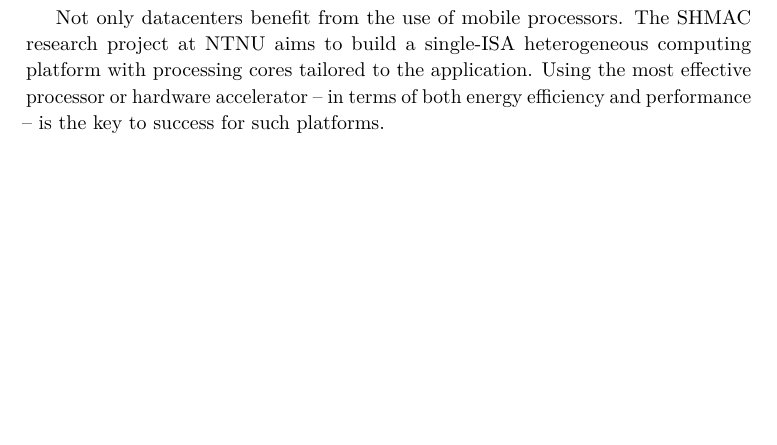
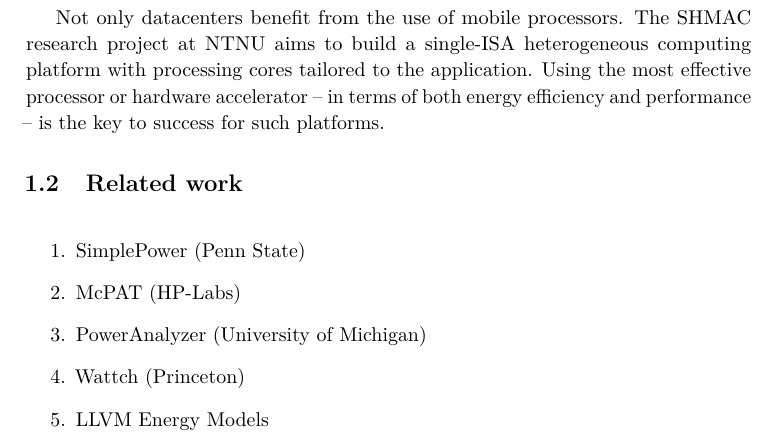
Before and after one commit to terjr/thesis, a LaTeX thesis (report/main.tex, which reads report/introduction/related.tex): part of page 16 of 45, cut so that both start at the same text, the shorter picture padded with empty space. Compiled offline with pdfLaTeX.

Commit message:
short list of related work

```diff
--- /dev/null
+++ b/report/introduction/related.tex
@@ -0,0 +1,9 @@
+\section{Related work}
+
+\begin{enumerate}
+    \item SimplePower (Penn State)
+    \item McPAT (HP-Labs)
+    \item PowerAnalyzer (University of Michigan)
+    \item Wattch (Princeton)
+    \item LLVM Energy Models
+\end{enumerate}
```
Also changed, not shown: report/introduction.tex (+1 -0 lines).
